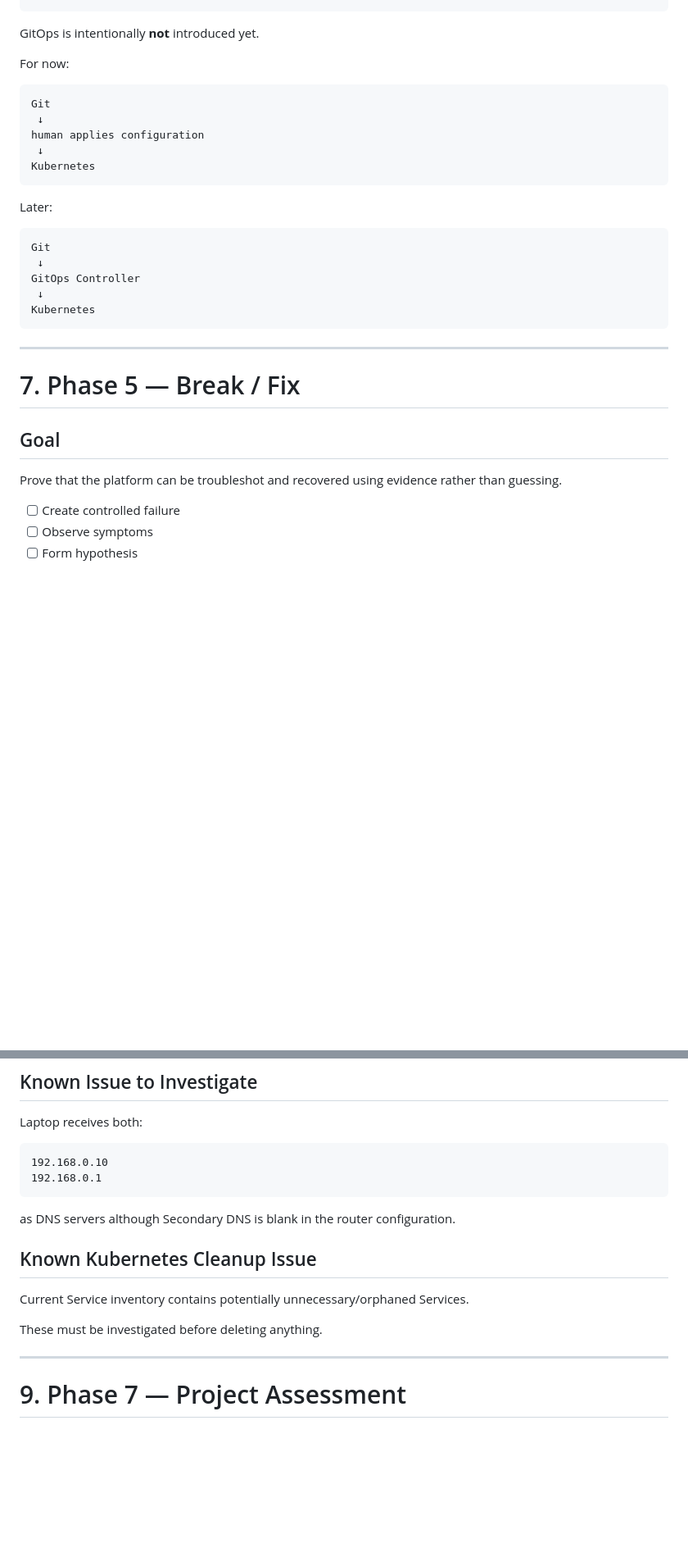
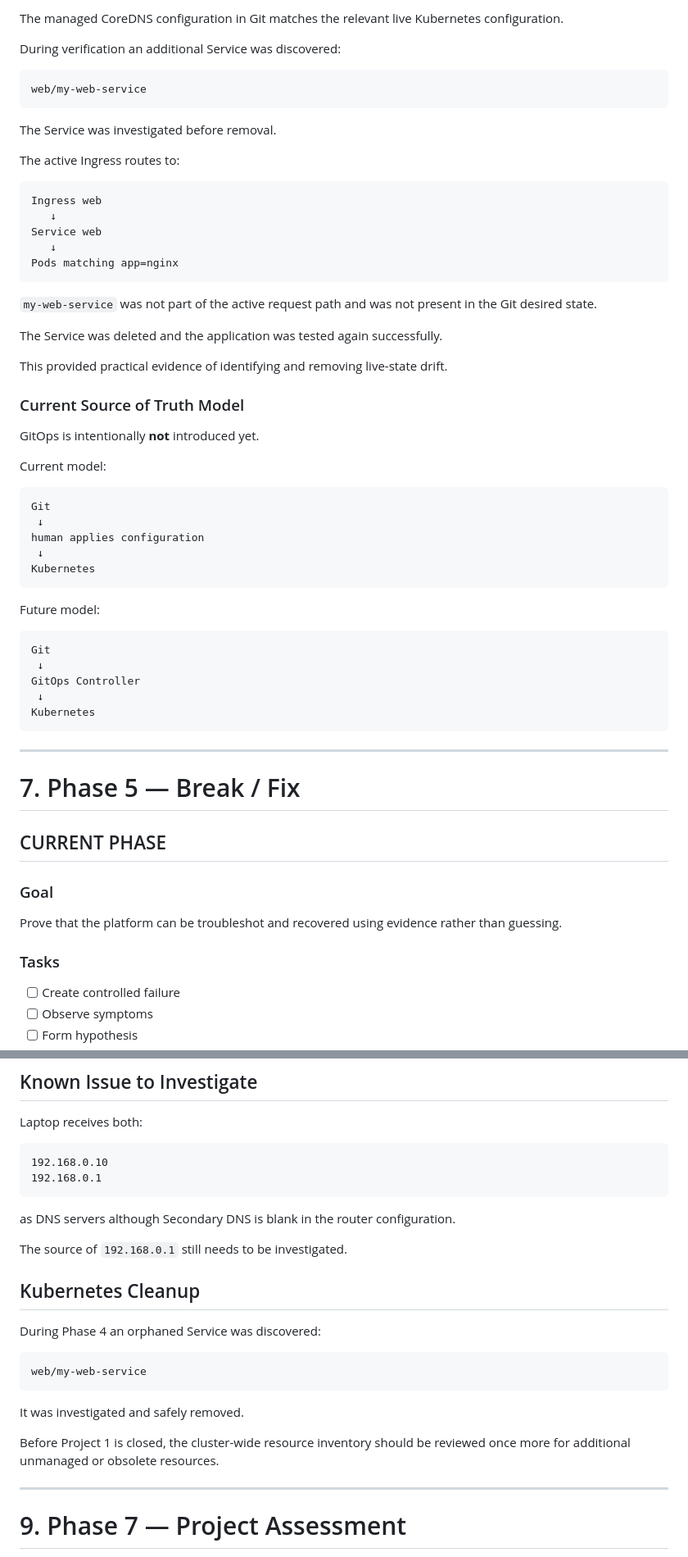
Before and after one commit to mauricevanlavieren/homelab-ops, a Markdown page: learning/projects/project-01-mini-platform.md, 2 parts joined by grey strips. Shown at 82% size. Drawn GitHub-style; blank space fills up the shorter version.

````diff
--- a/learning/projects/project-01-mini-platform.md
+++ b/learning/projects/project-01-mini-platform.md
@@ -225,7 +255,34 @@ homelab-ops/
+The managed CoreDNS configuration in Git matches the relevant live Kubernetes configuration.
+
+During verification an additional Service was discovered:
+
+```text
+web/my-web-service
+```
+
+The Service was investigated before removal.
+
+The active Ingress routes to:
+
+```text
+Ingress web
+   ↓
+Service web
+   ↓
+Pods matching app=nginx
+```
+
+`my-web-service` was not part of the active request path and was not present in the Git desired state.
+
+The Service was deleted and the application was tested again successfully.
+
+This provided practical evidence of identifying and removing live-state drift.
+
+### Current Source of Truth Model
 
 GitOps is intentionally **not** introduced yet.
 
-For now:
+Current model:
 
 ```text
 Git
@@ -235,7 +292,7 @@ human applies configuration
 Kubernetes
 ```
 
-Later:
+Future model:
 
 ```text
 Git
@@ -249,9 +306,13 @@ Kubernetes
 
 # 7. Phase 5 — Break / Fix
 
-## Goal
+## CURRENT PHASE
+
+### Goal
 
 Prove that the platform can be troubleshot and recovered using evidence rather than guessing.
+
+### Tasks
 
 - [ ] Create controlled failure
 - [ ] Observe symptoms
@@ -308,11 +387,19 @@ Laptop receives both:
 
 as DNS servers although Secondary DNS is blank in the router configuration.
 
-## Known Kubernetes Cleanup Issue
+The source of `192.168.0.1` still needs to be investigated.
 
-Current Service inventory contains potentially unnecessary/orphaned Services.
+## Kubernetes Cleanup
 
-These must be investigated before deleting anything.
+During Phase 4 an orphaned Service was discovered:
+
+```text
+web/my-web-service
+```
+
+It was investigated and safely removed.
+
+Before Project 1 is closed, the cluster-wide resource inventory should be reviewed once more for additional unmanaged or obsolete resources.
 
 ---
 
````
Also changed, not shown: other parts of learning/projects/project-01-mini-platform.md (+130 -29 lines).
